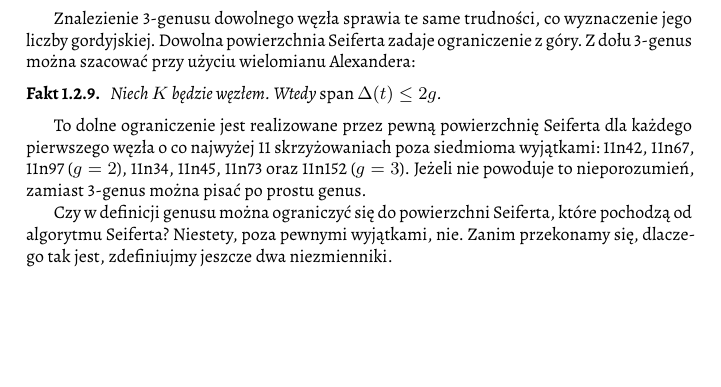
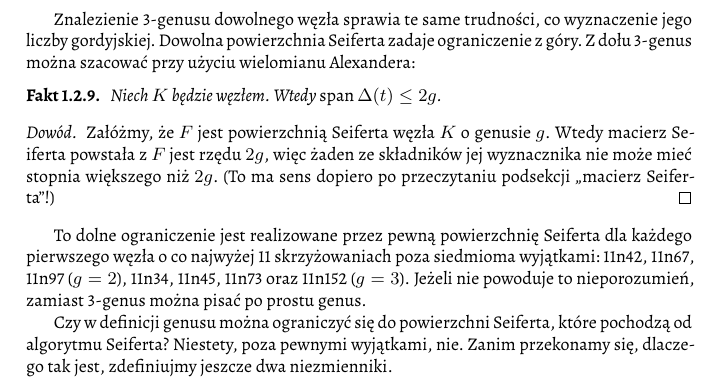
Before and after one commit to remigiusz-leon-suwalski/knot-theory, a LaTeX document (src/draft-04.tex, which reads src/40-topology/seifert_genus.tex): part of page 11 of 22, cut so that both start at the same text, the shorter picture padded with empty space. Compiled offline with XeLaTeX.

Commit message:
Span of Alexander polynomial bounds genus - proof

```diff
--- a/src/40-topology/seifert_genus.tex
+++ b/src/40-topology/seifert_genus.tex
@@ -65,6 +65,12 @@ Z dołu 3-genus można szacować przy użyciu wielomianu Alexandera:
     Niech $K$ będzie węzłem.
     Wtedy $\operatorname{span} \Delta(t) \le 2g$.
 \end{proposition}
+
+\begin{proof}
+    Załóżmy, że $F$ jest powierzchnią Seiferta węzła $K$ o genusie $g$.
+    Wtedy macierz Seiferta powstała z $F$ jest rzędu $2g$, więc żaden ze składników jej wyznacznika nie może mieć stopnia większego niż $2g$.
+    (To ma sens dopiero po przeczytaniu podsekcji ,,macierz Seiferta''!)
+\end{proof}
 
 To dolne ograniczenie jest realizowane przez pewną powierzchnię Seiferta dla każdego pierwszego węzła o~co najwyżej 11 skrzyżowaniach poza siedmioma wyjątkami: 11n42, 11n67, 11n97 ($g = 2$), 11n34, 11n45, 11n73 oraz 11n152 ($g=3$).
 Jeżeli nie powoduje to nieporozumień, zamiast 3-genus można pisać po prostu genus.
```
